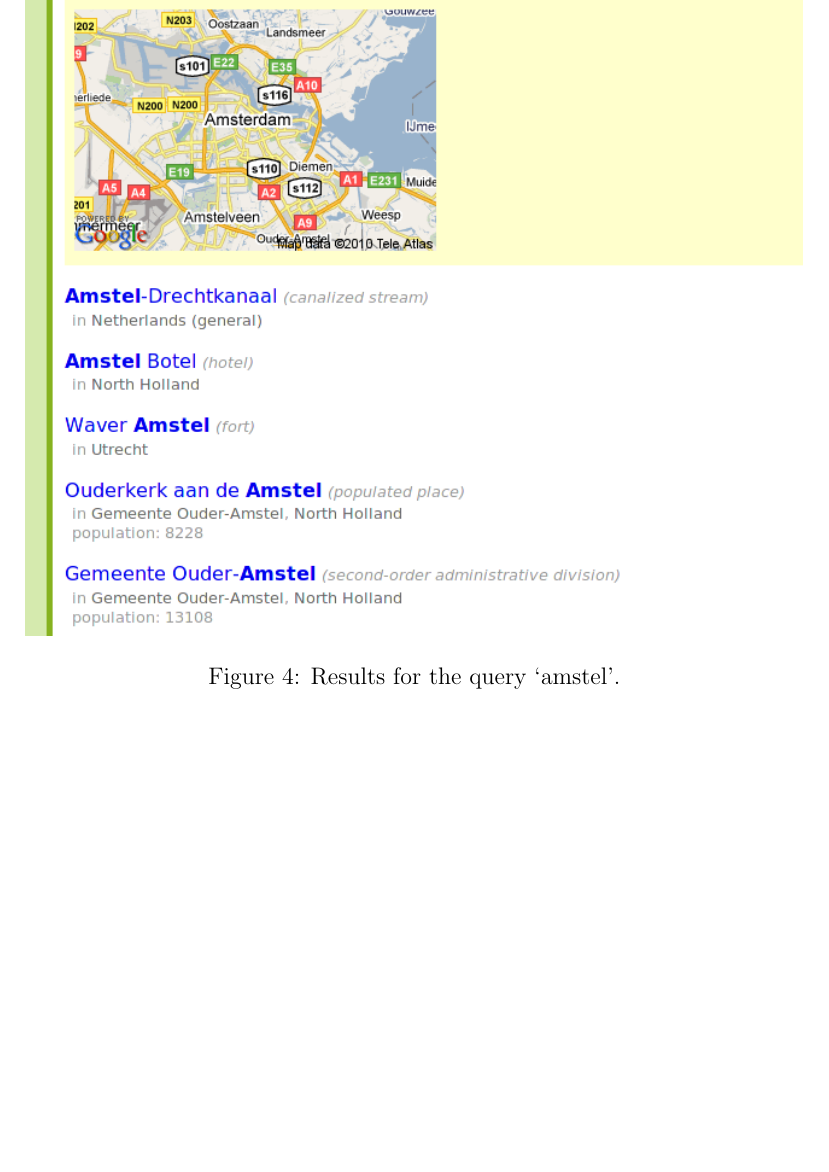
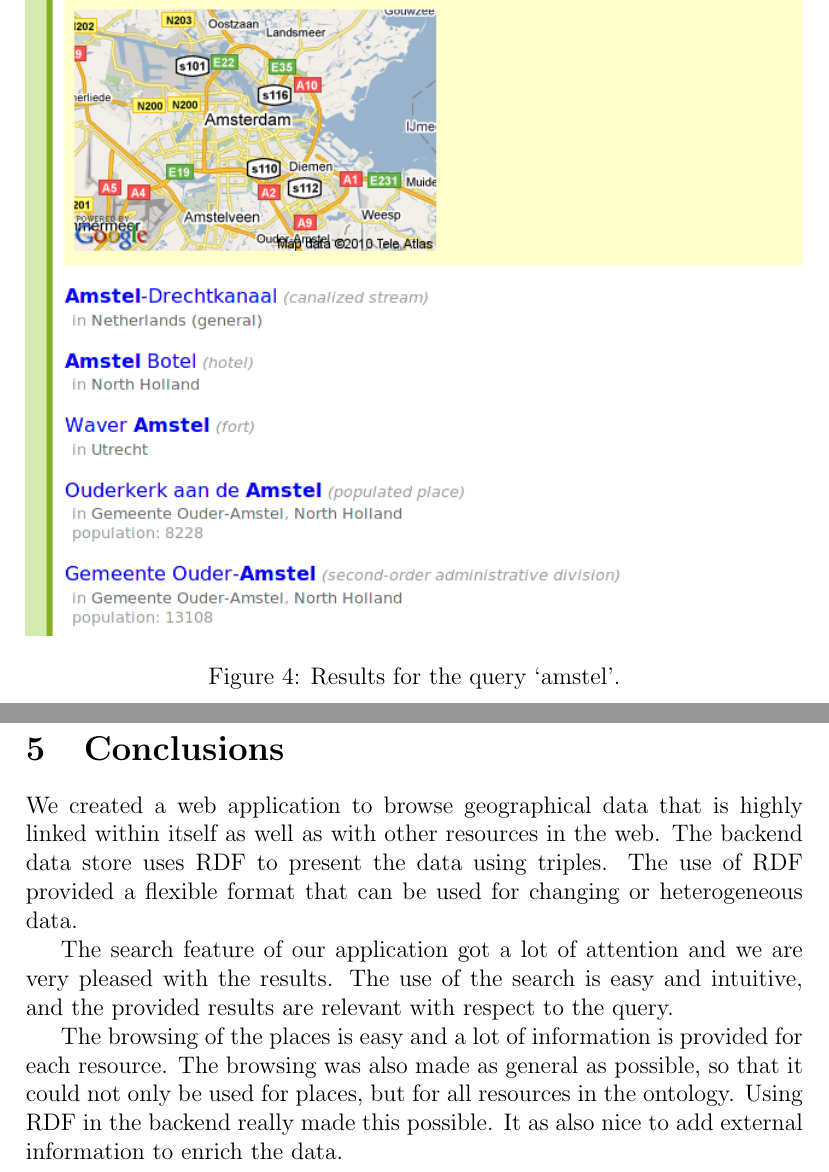
Before and after one commit to kpuputti/webtech, a LaTeX document (doc/final/flying-fist.tex): part of page 6 of 6 before the commit and two parts of pages 6 and 7 of 7 after it, the two joined at a grey line, cut so that both start at the same text, the shorter picture padded with empty space. Compiled offline with pdfLaTeX.

Commit message:
Wrote conclusions.

```diff
--- a/doc/final/flying-fist.tex
+++ b/doc/final/flying-fist.tex
@@ -197,4 +197,25 @@ small map image is shown for the best result.
   \label{search}
 \end{figure}
 
+\clearpage
+\section{Conclusions}
+
+We created a web application to browse geographical data that is
+highly linked within itself as well as with other resources in the
+web. The backend data store uses RDF to present the data using
+triples. The use of RDF provided a flexible format that can be used
+for changing or heterogeneous data.
+
+The search feature of our application got a lot of attention and we
+are very pleased with the results. The use of the search is easy and
+intuitive, and the provided results are relevant with respect to the
+query.
+
+The browsing of the places is easy and a lot of information is
+provided for each resource. The browsing was also made as general as
+possible, so that it could not only be used for places, but for all
+resources in the ontology. Using RDF in the backend really made this
+possible. It as also nice to add external information to enrich the
+data.
+
 \end{document}
```
